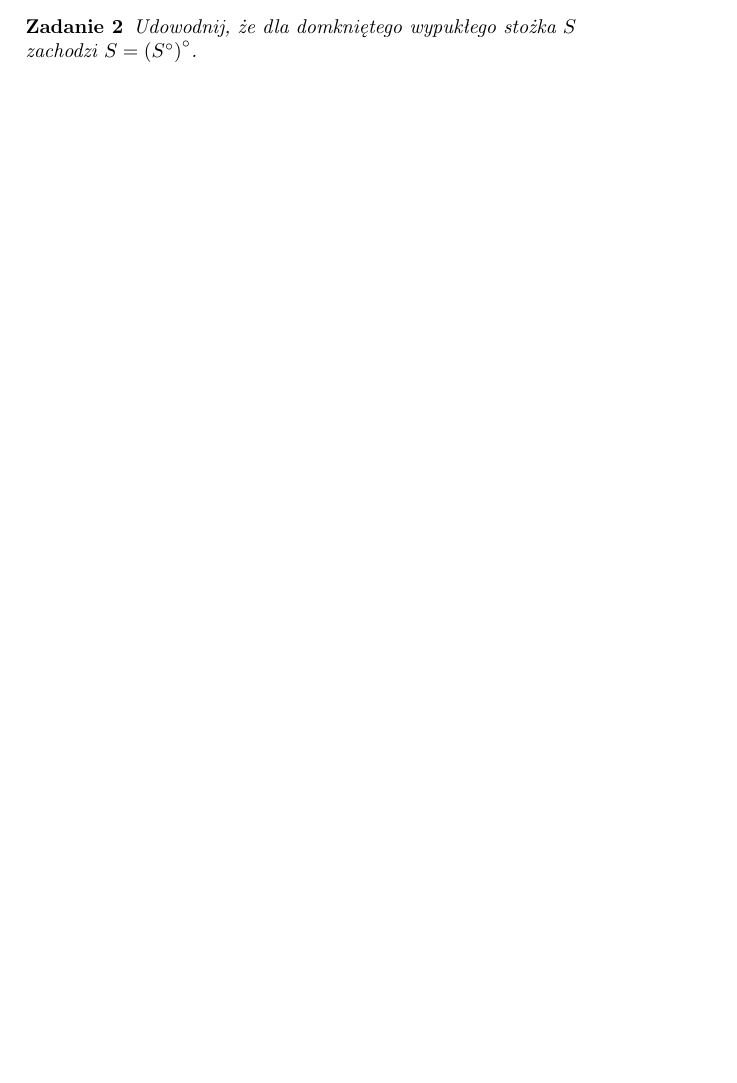
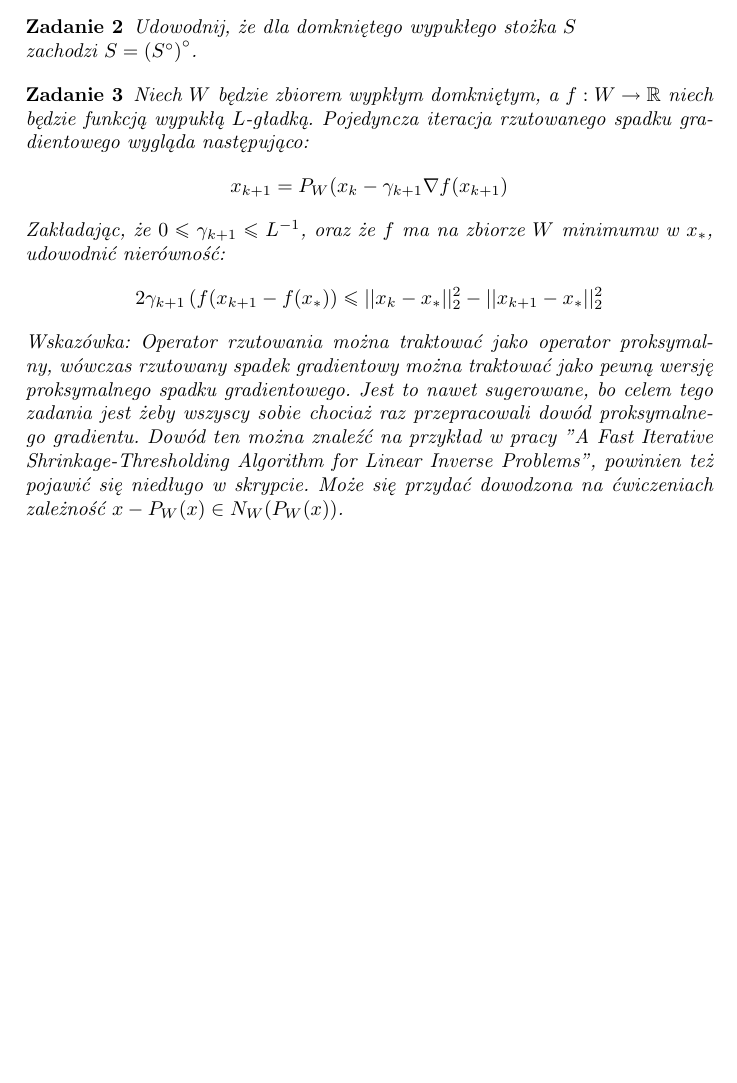
Before and after one commit to sjmMajewski/AOS, a LaTeX document (AOS_pd.tex): part of the page, cut so that both start at the same text, the shorter picture padded with empty space. Compiled offline with pdfLaTeX.

Commit message:
Dodane zadanie 3 i wskazowka.

```diff
--- a/AOS_pd.tex
+++ b/AOS_pd.tex
@@ -75,4 +75,17 @@ jest wypukła.
 Udowodnij, że dla domkniętego wypukłego stożka $S$ \\ zachodzi $S = \left( S^{\circ}\right)^{\circ}$.
 \end{problem}
 
+\begin{problem}
+Niech $W$ będzie zbiorem wypkłym domkniętym, a $f: W \rightarrow \rset$ niech będzie funkcją wypukłą $L$-gładką. Pojedyncza iteracja rzutowanego spadku gradientowego wygląda następująco:
+\[
+x_{k+1} = P_W(x_k - \steps_{k+1} \nabla f(x_{k+1})
+\]
+Zakładając, że $0 \leq \steps_{k+1} \leq L^{-1}$, oraz że $f$ ma na zbiorze $W$ minimumw w $x_*$, udowodnić nierówność:
+\[
+2\steps_{k+1} \left( f(x_{k+1} - f(x_*) \right) \leq ||x_{k} - x_*||_2^2 - ||x_{k+1} - x_*||_2^2
+\]
+\textit{Wskazówka}: Operator rzutowania można traktować jako operator proksymalny, wówczas rzutowany spadek gradientowy można traktować jako pewną wersję proksymalnego spadku gradientowego. Jest to nawet sugerowane, bo celem tego zadania jest żeby wszyscy sobie chociaż raz przepracowali dowód proksymalnego gradientu. Dowód ten można znaleźć na przykład w pracy "A Fast Iterative Shrinkage-Thresholding Algorithm for Linear Inverse Problems", powinien też pojawić się niedługo w skrypcie. Może się przydać dowodzona na ćwiczeniach zależność $x - P_W(x) \in N_W(P_W(x))$.
+\end{problem}
+
+
 \end{document}
```
